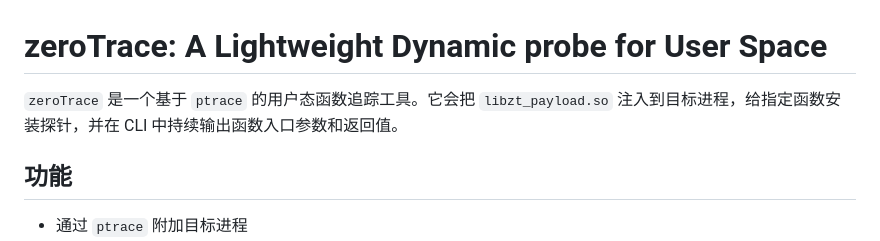
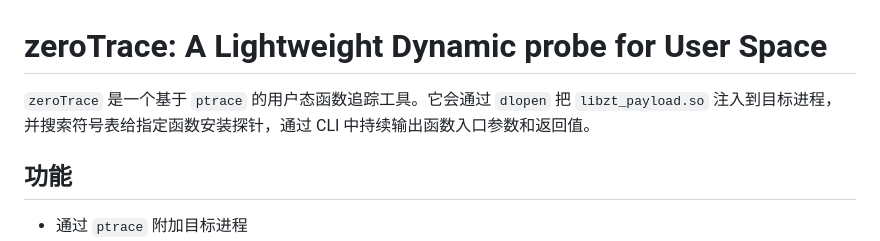
Before and after one commit to kahonanami/zeroTrace, a Markdown page: README.md, the part around the change. Drawn GitHub-style.

Commit message:
docs: update README

```diff
--- a/README.md
+++ b/README.md
@@ -1,6 +1,6 @@
 # zeroTrace: A Lightweight Dynamic probe for User Space
 
-`zeroTrace` 是一个基于 `ptrace` 的用户态函数追踪工具。它会把 `libzt_payload.so` 注入到目标进程，给指定函数安装探针，并在 CLI 中持续输出函数入口参数和返回值。
+`zeroTrace` 是一个基于 `ptrace` 的用户态函数追踪工具。它会通过 `dlopen` 把 `libzt_payload.so` 注入到目标进程，并搜索符号表给指定函数安装探针，通过 CLI 中持续输出函数入口参数和返回值。
 
 ## 功能
 
```
